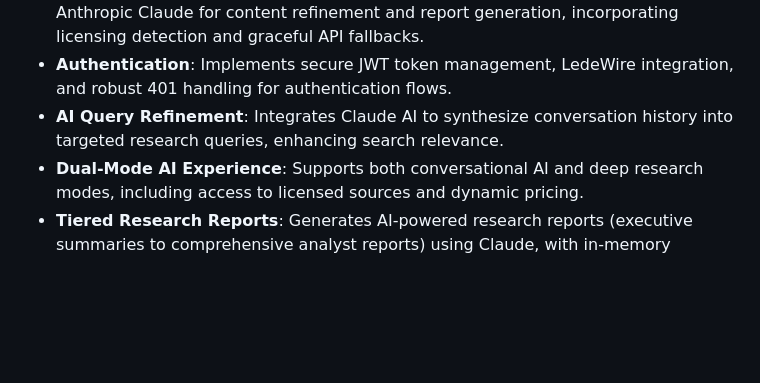
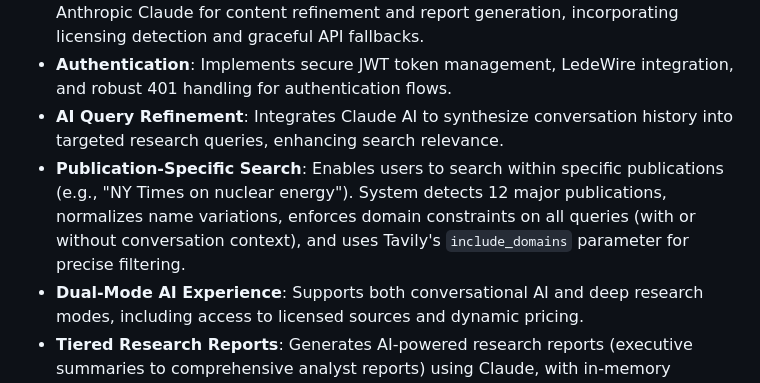
Before and after one commit to relight14/micropaymentcrawler, a Markdown page: replit.md, the part around the change. Drawn GitHub-style; blank space fills up the shorter version.

Commit message:
Add ability to search for information within specific publications
Integrates publication-specific search functionality using Tavily API with domain constraints and normalization for 12 major publications.

Replit-Commit-Author: Agent
Replit-Commit-Session-Id: 76e39f3e-8a6f-4de3-8f71-b778aaec70af
Replit-Commit-Checkpoint-Type: full_checkpoint
Replit-Commit-Screenshot-Url: https://storage.googleapis.com/screenshot-production-us-central1/74525fee-fa41-4f5c-800d-1fe4cf7e0f48/76e39f3e-8a6f-4de3-8f71-b778aaec70af/A9TifTb

```diff
--- a/replit.md
+++ b/replit.md
@@ -17,6 +17,7 @@ The frontend is a Single Page Application (SPA) built with vanilla HTML/CSS/Java
 - **Content Generation**: Employs a hybrid pipeline using Tavily for URL discovery and Anthropic Claude for content refinement and report generation, incorporating licensing detection and graceful API fallbacks.
 - **Authentication**: Implements secure JWT token management, LedeWire integration, and robust 401 handling for authentication flows.
 - **AI Query Refinement**: Integrates Claude AI to synthesize conversation history into targeted research queries, enhancing search relevance.
+- **Publication-Specific Search**: Enables users to search within specific publications (e.g., "NY Times on nuclear energy"). System detects 12 major publications, normalizes name variations, enforces domain constraints on all queries (with or without conversation context), and uses Tavily's `include_domains` parameter for precise filtering.
 - **Dual-Mode AI Experience**: Supports both conversational AI and deep research modes, including access to licensed sources and dynamic pricing.
 - **Tiered Research Reports**: Generates AI-powered research reports (executive summaries to comprehensive analyst reports) using Claude, with in-memory caching to optimize API costs.
 - **Token Expiry Handling**: Implements automatic JWT token validation and a centralized logout callback system for consistent UI updates and user experience upon session expiry.
```
